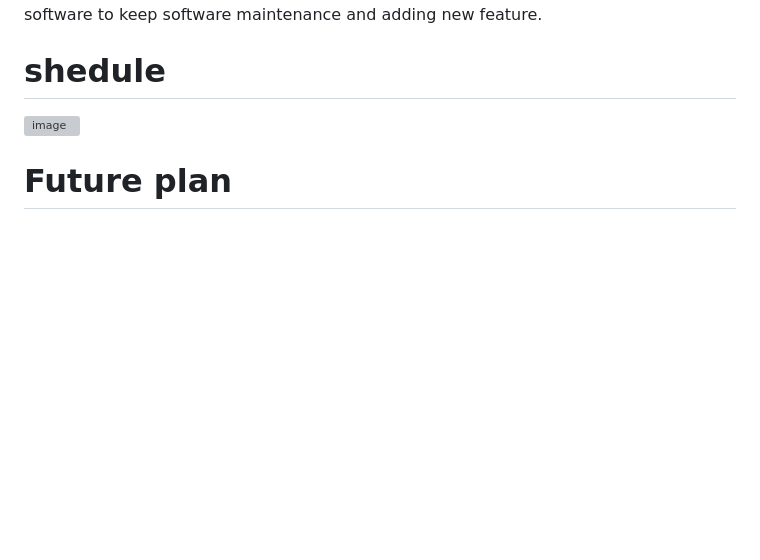
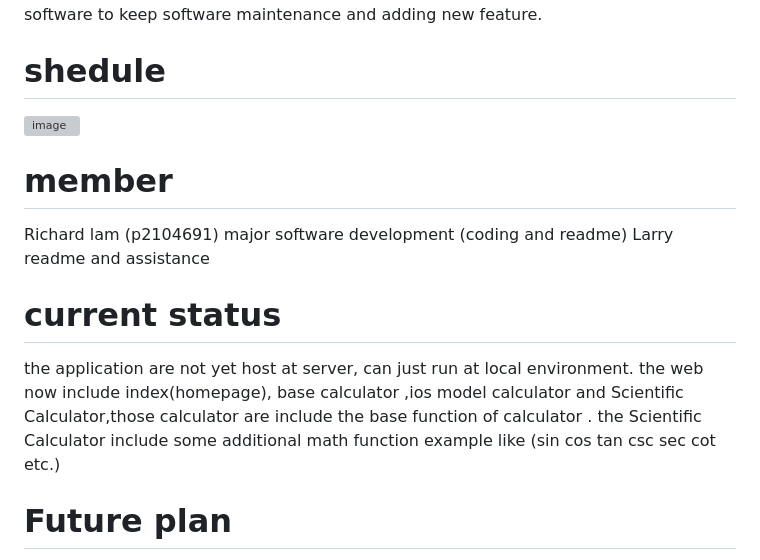
Before and after one commit to abc9207144/CalculatorModel, a Markdown page: README.md, the part around the change. Drawn GitHub-style; blank space fills up the shorter version; grey boxes are pictures that could not be loaded.

```diff
--- a/README.md
+++ b/README.md
@@ -31,6 +31,13 @@ before the programming and design, we analysis for the goal the risk, so we foun
 # shedule
 ![image](https://user-images.githubusercontent.com/126055518/232263567-611dfc8f-bcd4-4bd9-81d1-07153fbaab44.png)
 
+# member
+Richard lam (p2104691) major software development (coding and readme)
+Larry                  readme and assistance
+
+# current status
+the  application are not yet host at server, can just run at local environment. the web now include index(homepage), base calculator ,ios model calculator and Scientific Calculator,those calculator are  include the base function of calculator . the Scientific Calculator include some additional math function example like (sin cos tan csc sec cot etc.)
+
 # Future plan
 For the future plan, we Consider adding additional calculators to my website to increase its functionality and usefulness that we might add calculators related to finance, health, fitness, currency or any other area that is relevant to.
 
```
